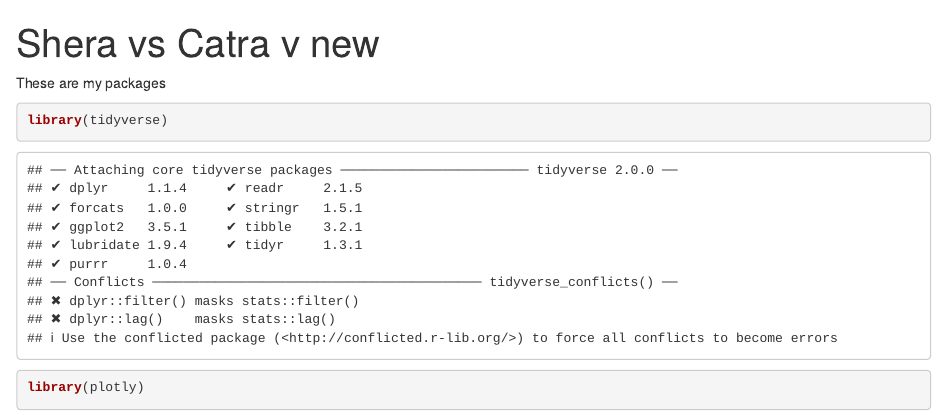
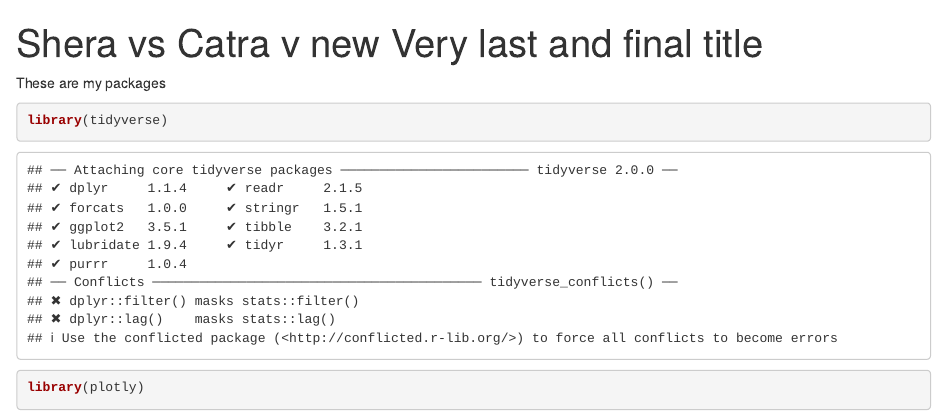
Before and after one commit to philbowsher/heman_MOTU_Shiny, an R Markdown document (analysis_notebook.Rmd): the page in a window 1100 px wide, from its top. Rendered offline with R 4.5, knitr and Pandoc, with nearby package versions.

Commit message:
final title

```diff
--- a/analysis_notebook.Rmd
+++ b/analysis_notebook.Rmd
@@ -1,5 +1,5 @@
 ---
-title: "Shera vs Catra v new"
+title: "Shera vs Catra v new Very last and final title"
 output: html_notebook
 ---
 
```
